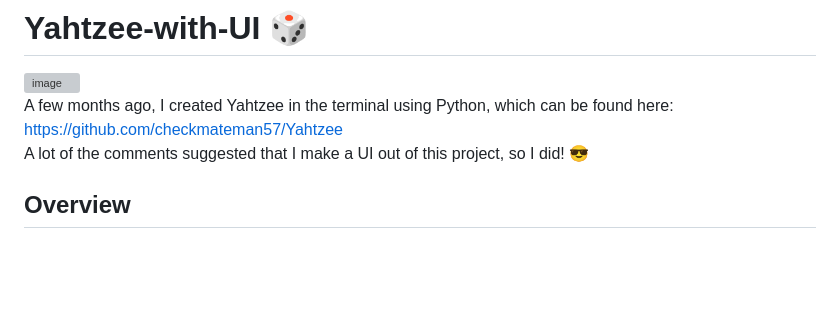
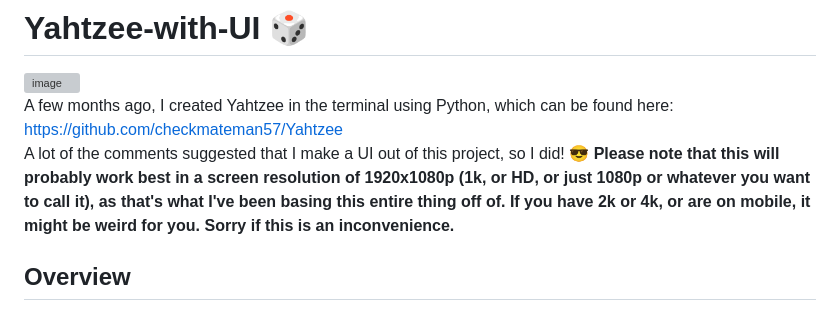
Before and after one commit to checkmateman57/Yahtzee-with-UI, a Markdown page: README.md, the part around the change. GitHub-like rendering; blank space fills up the shorter version; grey boxes are pictures that could not be loaded.

Commit message:
Screen Resolution note
Added a note about optimal screen resolution for UI.

```diff
--- a/README.md
+++ b/README.md
@@ -4,6 +4,7 @@
 
 A few months ago, I created Yahtzee in the terminal using Python, which can be found here: https://github.com/checkmateman57/Yahtzee <br>
 A lot of the comments suggested that I make a UI out of this project, so I did! 😎
+<b> Please note that this will probably work best in a screen resolution of 1920x1080p (1k, or HD, or just 1080p or whatever you want to call it), as that's what I've been basing this entire thing off of. If you have 2k or 4k, or are on mobile, it might be weird for you. Sorry if this is an inconvenience. </b>
 
 ## Overview
 My website has very minimal functions, in terms of what you can click, so heres the rundown: <br>
```
